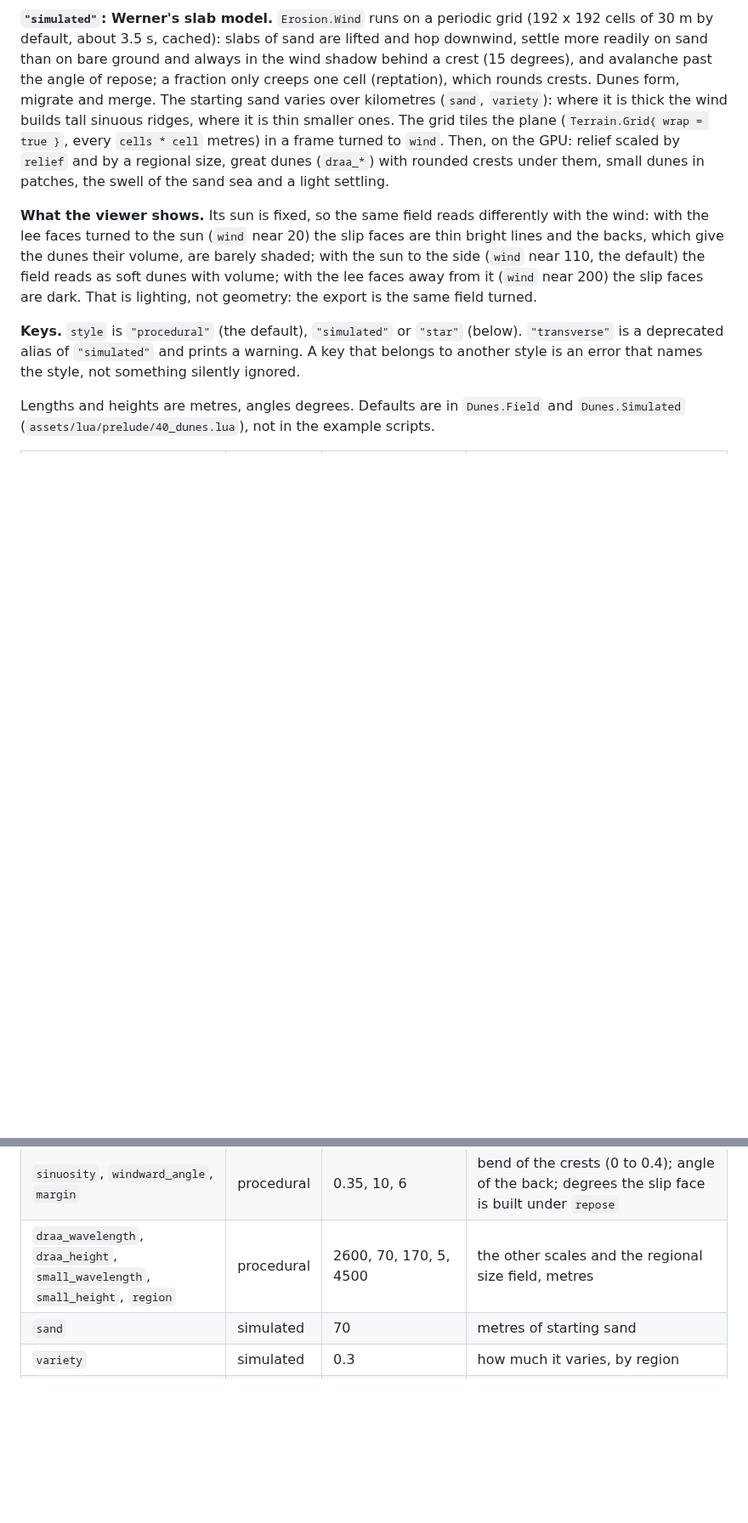
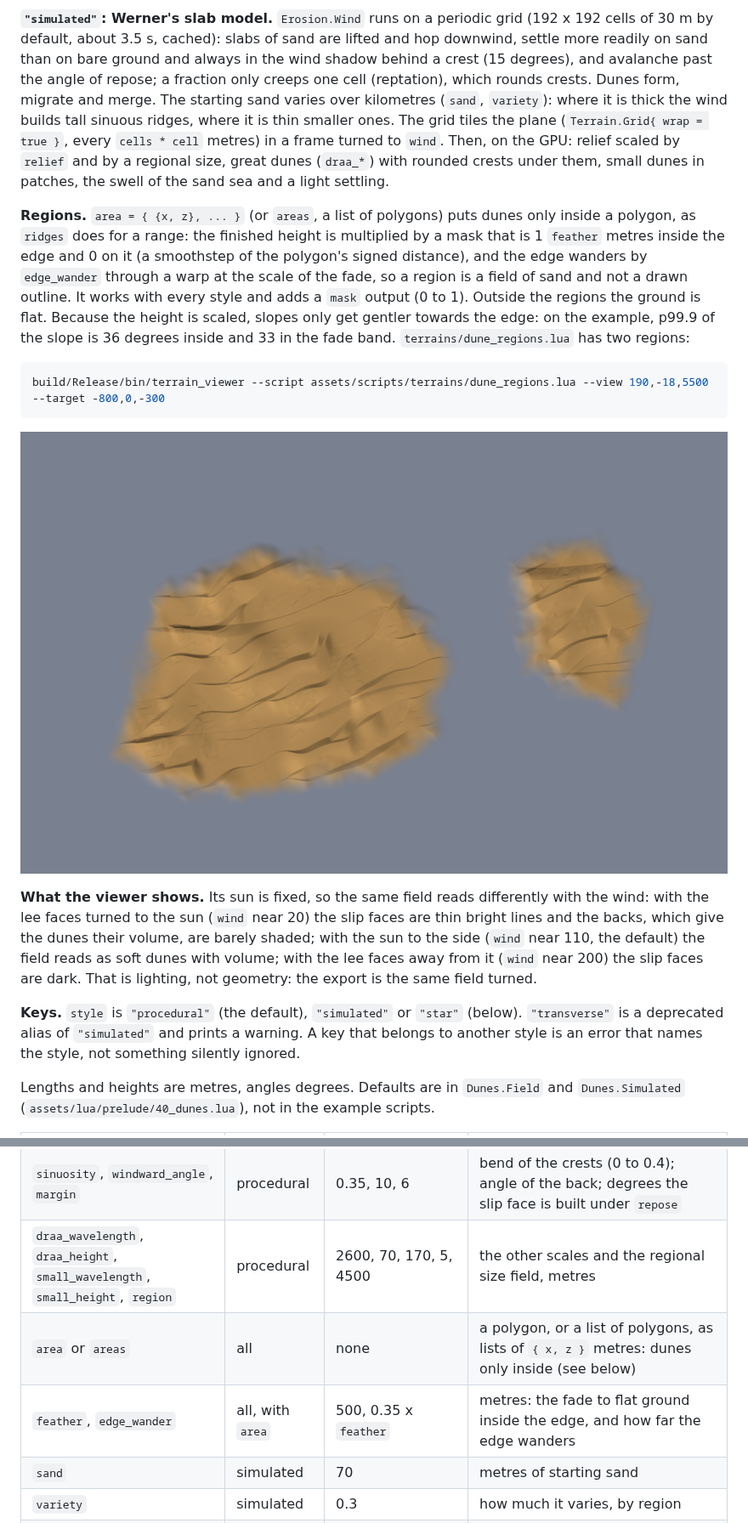
Before and after one commit to mjnizac/yate, a Markdown page: docs/lua_reference.md, 2 parts joined by grey strips. Shown at 85% size. GitHub-like rendering; pictures changed too: docs/images/dunes/regions.png (added); blank space fills up the shorter version.

Commit message:
docs: dune regions, their keys and a top view of the example

````diff
--- a/docs/lua_reference.md
+++ b/docs/lua_reference.md
@@ -1017,6 +1017,20 @@ thick the wind builds tall sinuous ridges, where it is thin smaller ones. The gr
 GPU: relief scaled by `relief` and by a regional size, great dunes (`draa_*`) with rounded crests under
 them, small dunes in patches, the swell of the sand sea and a light settling.
 
+**Regions.** `area = { {x, z}, ... }` (or `areas`, a list of polygons) puts dunes only inside a polygon,
+as `ridges` does for a range: the finished height is multiplied by a mask that is 1 `feather` metres
+inside the edge and 0 on it (a smoothstep of the polygon's signed distance), and the edge wanders by
+`edge_wander` through a warp at the scale of the fade, so a region is a field of sand and not a drawn
+outline. It works with every style and adds a `mask` output (0 to 1). Outside the regions the ground is
+flat. Because the height is scaled, slopes only get gentler towards the edge: on the example, p99.9 of
+the slope is 36 degrees inside and 33 in the fade band. `terrains/dune_regions.lua` has two regions:
+
+```bash
+build/Release/bin/terrain_viewer --script assets/scripts/terrains/dune_regions.lua --view 190,-18,5500 --target -800,0,-300
+```
+
+![Dune regions](images/dunes/regions.png)
+
 **What the viewer shows.** Its sun is fixed, so the same field reads differently with the wind: with the
 lee faces turned to the sun (`wind` near 20) the slip faces are thin bright lines and the backs, which
 give the dunes their volume, are barely shaded; with the sun to the side (`wind` near 110, the default)
@@ -1039,6 +1053,8 @@ Lengths and heights are metres, angles degrees. Defaults are in `Dunes.Field` an
 | `wavelength`, `height` | procedural | 700, 95 | between dunes; the tallest dune (the cap is 0.125 x `wavelength`) |
 | `sinuosity`, `windward_angle`, `margin` | procedural | 0.35, 10, 6 | bend of the crests (0 to 0.4); angle of the back; degrees the slip face is built under `repose` |
 | `draa_wavelength`, `draa_height`, `small_wavelength`, `small_height`, `region` | procedural | 2600, 70, 170, 5, 4500 | the other scales and the regional size field, metres |
+| `area` or `areas` | all | none | a polygon, or a list of polygons, as lists of `{ x, z }` metres: dunes only inside (see below) |
+| `feather`, `edge_wander` | all, with `area` | 500, 0.35 x `feather` | metres: the fade to flat ground inside the edge, and how far the edge wanders |
 | `sand` | simulated | 70 | metres of starting sand |
 | `variety` | simulated | 0.3 | how much it varies, by region |
 | `cells`, `cell` | simulated | 192, 30 | simulation grid; it tiles every `cells * cell` metres |
````
